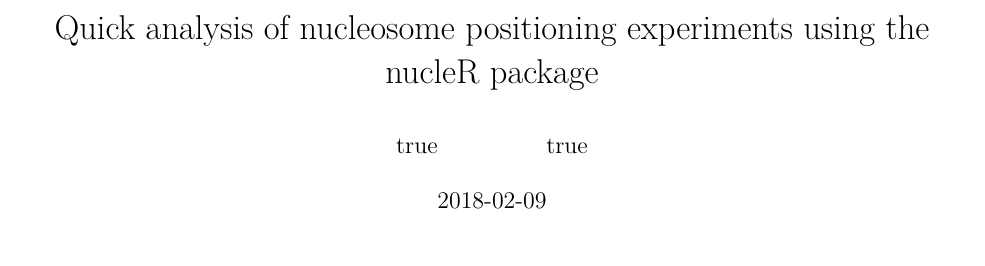
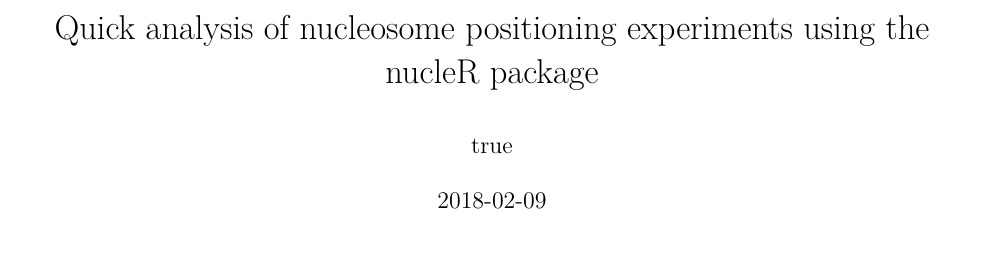
Before and after one commit to nucleosome-dynamics/nucleR, an R Markdown document (vignettes/nucleR.Rmd): part of page 1 of 10, cut so that both start at the same text. Rendered offline with R 4.5, knitr and Pandoc, then LaTeX, with nearby package versions; drawn as R Markdown's standard PDF in place of the format the file asks for; code that draws random numbers runs with fixed seeds of ours; some code elsewhere in the file could not run offline.

Commit message:
minor tab issue fixed

````diff
--- a/vignettes/nucleR.Rmd
+++ b/vignettes/nucleR.Rmd
@@ -2,17 +2,17 @@
 title: "Quick analysis of nucleosome positioning experiments using the nucleR
 package"
 author:
-    - name: Oscar Flores Guri
-    - affiliation:
-        - Institute for Research in Biomedicine
-        - Barcelona Supercomputing Center
+  - name: Oscar Flores Guri
+    affiliation:
+    - Institute for Research in Biomedicine
+    - Barcelona Supercomputing Center
 date: "`r Sys.Date()`"
 output: BiocStyle::pdf_document
 bibliography: references.bib
 vignette: >
-    %\VignetteIndexEntry{Vignette Title}
-    %\VignetteEngine{knitr::rmarkdown}
-    %\VignetteEncoding{UTF-8}
+  %\VignetteIndexEntry{Vignette Title}
+  %\VignetteEngine{knitr::rmarkdown}
+  %\VignetteEncoding{UTF-8}
 ---
 
 ```{r setup, include = FALSE}
````
